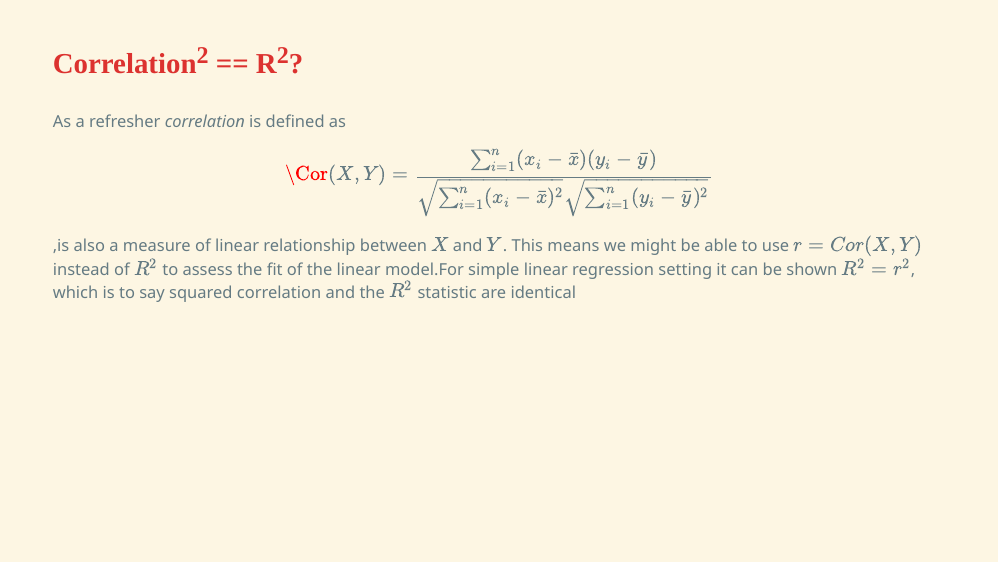
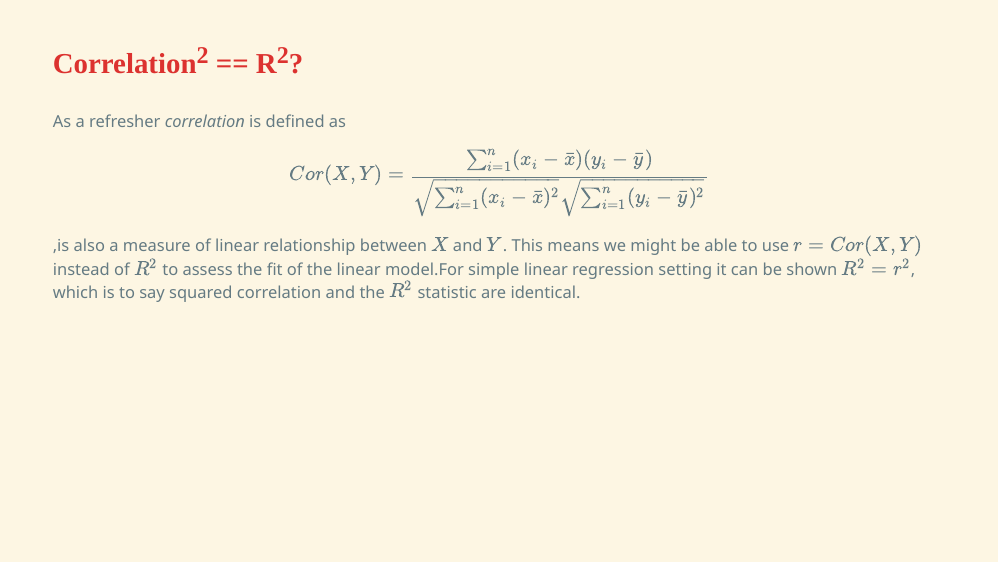
Before and after one commit to vasantm/AssessRegressionModels, an R Markdown document (AssessRegressionModels.Rmd): page 3 of 20. Rendered offline with R 4.5, knitr and Pandoc, with nearby package versions; the slides are laid out offline by our stand-in for remark.js, each with all of its steps uncovered, in fonts that may differ from those the slides ask for, and without slide numbers, shadows or browser add-ons; colours and fonts come from the style sheet that the author committed, because xaringanthemer is not installed; some code elsewhere in the file could not run offline.

Commit message:
fixed extra space in eqn defn and removed hanging \ before Cor

```diff
--- a/AssessRegressionModels.Rmd
+++ b/AssessRegressionModels.Rmd
@@ -85,8 +85,9 @@ knitr::include_graphics(
 ### Correlation<sup>2</sup> == R<sup>2</sup>?
 
 As a refresher _correlation_ is defined as
-$$\Cor(X,Y) = \frac{\sum_{i=1}^n(x_i - \bar{x})(y_i - \bar{y})}{\sqrt{\sum_{i=1}^n(x_i - \bar{x})^2}\sqrt{\sum_{i=1}^n(y_i - \bar{y})^2}} $$
-,is also a measure of linear relationship between $X$ and $Y$. This means we might be able to use $r = Cor(X,Y)$ instead of $R^2$ to assess the fit of the linear model.For simple linear regression setting it can be shown $R^2 = r^2$, which is to say squared correlation and the $R^2$ statistic are identical
+$$Cor(X,Y) = \frac{\sum_{i=1}^n(x_i - \bar{x})(y_i - \bar{y})}{\sqrt{\sum_{i=1}^n(x_i - \bar{x})^2}\sqrt{\sum_{i=1}^n(y_i - \bar{y})^2}}$$
+,is also a measure of linear relationship between $X$ and $Y$. This means we might be able to use $r = Cor(X,Y)$ instead of $R^2$ to assess the fit of the linear model.For simple linear regression setting it can be shown $R^2 = r^2$, which is to say squared correlation and the $R^2$ statistic are identical.
+
 ---
 name: lmfit
 
```
